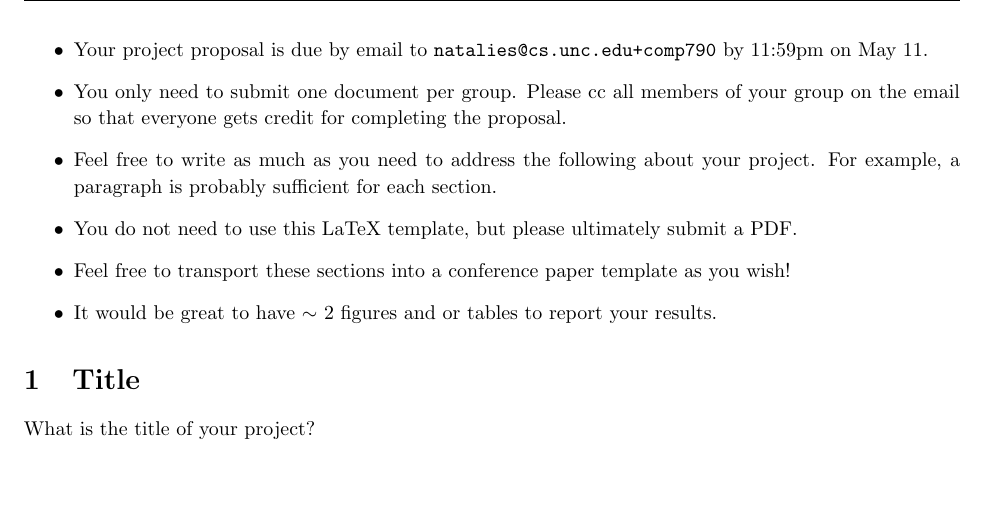
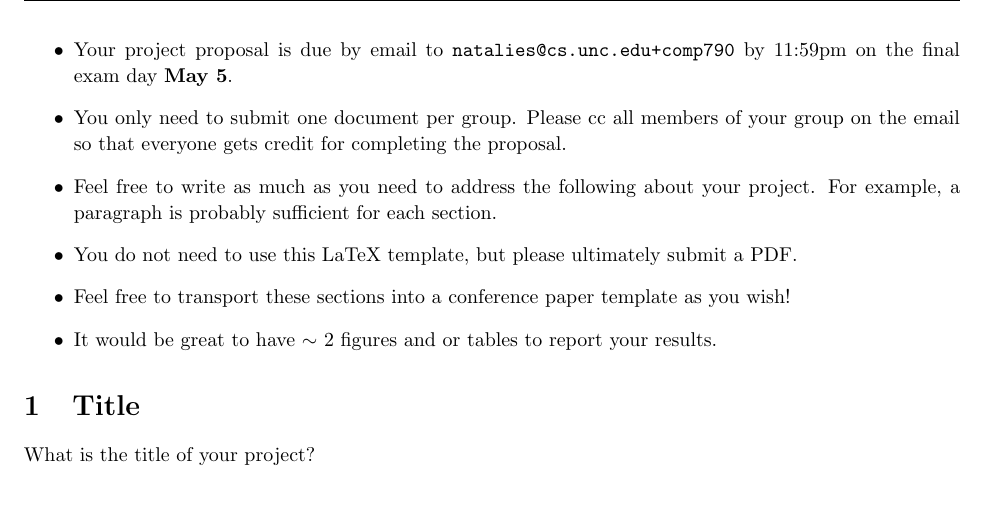
Before and after one commit to natalies-teaching/Comp790-166-CompBio-Spring2022, a LaTeX document (Project_Final_Writeup/Project_writeup.tex): part of page 1 of 3, cut so that both start at the same text, the shorter picture padded with empty space. Compiled offline with pdfLaTeX.

Commit message:
changed the due date for the project to the correct date on template

```diff
--- a/Project_Final_Writeup/Project_writeup.tex
+++ b/Project_Final_Writeup/Project_writeup.tex
@@ -142,7 +142,7 @@
 
 %\pagebreak
 \begin{itemize}
-\item Your project proposal is due by email to \path{natalies@cs.unc.edu+comp790} by 11:59pm on May 11.
+\item Your project proposal is due by email to \path{natalies@cs.unc.edu+comp790} by 11:59pm on the final exam day {\bf May 5}.
 \item You only need to submit one document per group. Please cc all members of your group on the email so that everyone gets credit for completing the proposal.
 \item Feel free to write as much as you need to address the following about your project. For example, a paragraph is probably sufficient for each section.
 \item You do not need to use this LaTeX template, but please ultimately submit a PDF.
```
Also changed, not shown: 1 other file.
